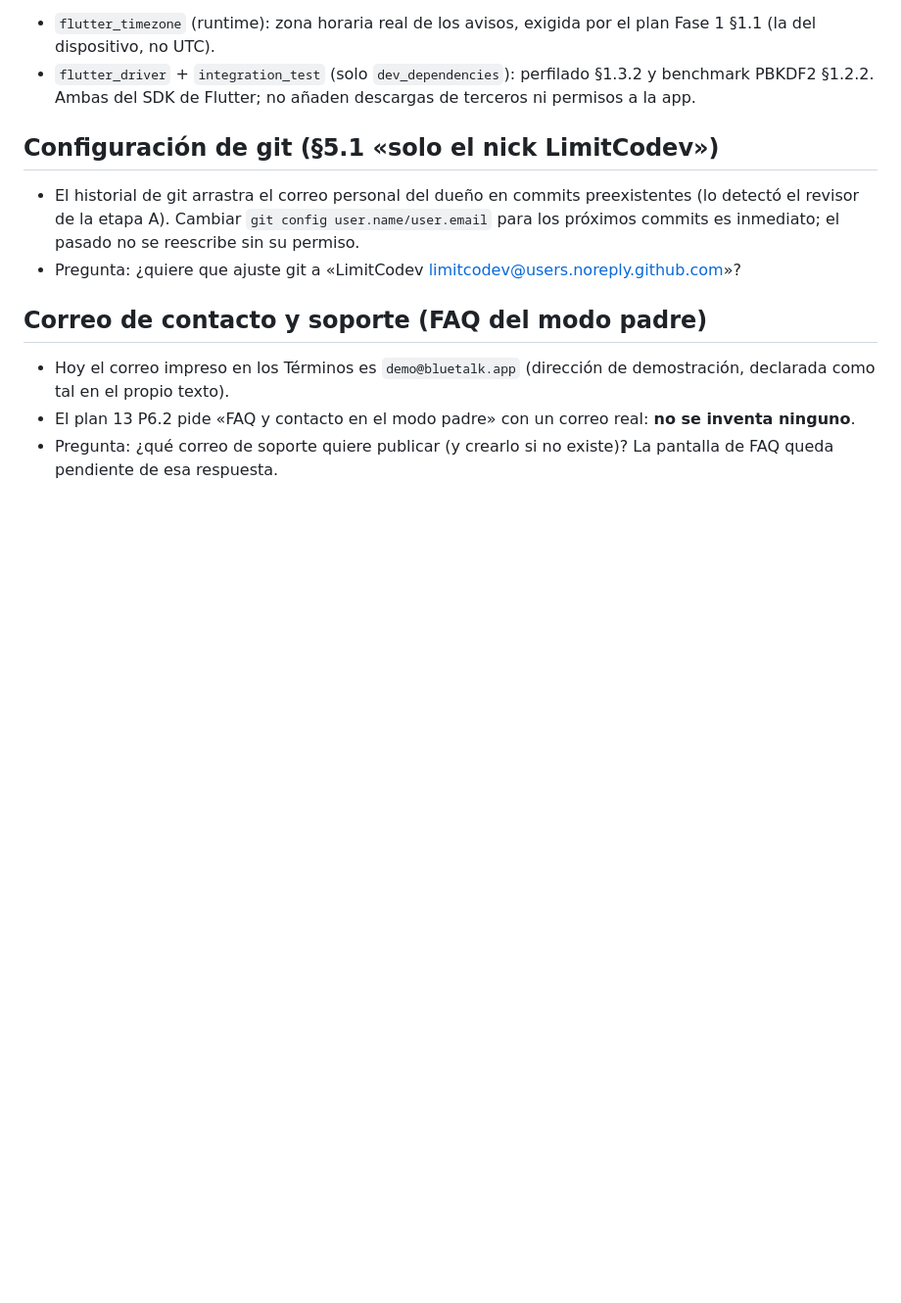
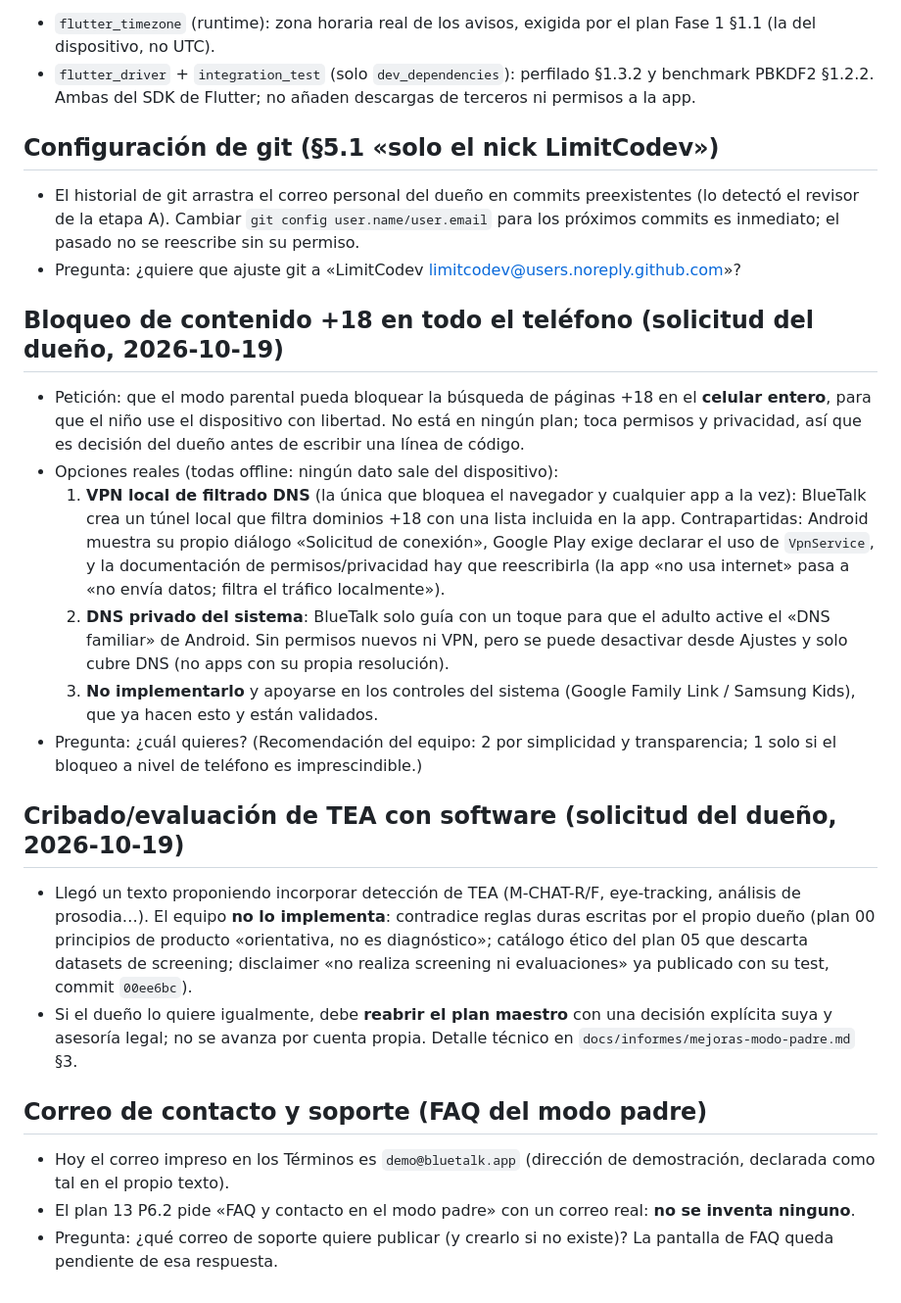
Before and after one commit to LimitCodev/BlueTalk, a Markdown page: docs/informes/decisiones-pendientes.md, the part around the change. Shown at 98% size. Drawn GitHub-style; blank space fills up the shorter version.

Commit message:
DOCS: mejoras del modo padre y decisiones pendientes (+18, cribado)

```diff
--- a/docs/informes/decisiones-pendientes.md
+++ b/docs/informes/decisiones-pendientes.md
@@ -71,6 +71,42 @@ anotadas aquí como constancia.
   inmediato; el pasado no se reescribe sin su permiso.
 - Pregunta: ¿quiere que ajuste git a «LimitCodev <limitcodev@users.noreply.github.com>»?
 
+## Bloqueo de contenido +18 en todo el teléfono (solicitud del dueño, 2026-10-19)
+
+- Petición: que el modo parental pueda bloquear la búsqueda de páginas +18
+  en el **celular entero**, para que el niño use el dispositivo con
+  libertad. No está en ningún plan; toca permisos y privacidad, así que
+  es decisión del dueño antes de escribir una línea de código.
+- Opciones reales (todas offline: ningún dato sale del dispositivo):
+  1. **VPN local de filtrado DNS** (la única que bloquea el navegador y
+     cualquier app a la vez): BlueTalk crea un túnel local que filtra
+     dominios +18 con una lista incluida en la app. Contrapartidas:
+     Android muestra su propio diálogo «Solicitud de conexión», Google
+     Play exige declarar el uso de `VpnService`, y la documentación de
+     permisos/privacidad hay que reescribirla (la app «no usa internet»
+     pasa a «no envía datos; filtra el tráfico localmente»).
+  2. **DNS privado del sistema**: BlueTalk solo guía con un toque para
+     que el adulto active el «DNS familiar» de Android. Sin permisos
+     nuevos ni VPN, pero se puede desactivar desde Ajustes y solo cubre
+     DNS (no apps con su propia resolución).
+  3. **No implementarlo** y apoyarse en los controles del sistema
+     (Google Family Link / Samsung Kids), que ya hacen esto y están
+     validados.
+- Pregunta: ¿cuál quieres? (Recomendación del equipo: 2 por simplicidad y
+  transparencia; 1 solo si el bloqueo a nivel de teléfono es imprescindible.)
+
+## Cribado/evaluación de TEA con software (solicitud del dueño, 2026-10-19)
+
+- Llegó un texto proponiendo incorporar detección de TEA (M-CHAT-R/F,
+  eye-tracking, análisis de prosodia…). El equipo **no lo implementa**:
+  contradice reglas duras escritas por el propio dueño (plan 00
+  principios de producto «orientativa, no es diagnóstico»; catálogo ético
+  del plan 05 que descarta datasets de screening; disclaimer «no realiza
+  screening ni evaluaciones» ya publicado con su test, commit `00ee6bc`).
+- Si el dueño lo quiere igualmente, debe **reabrir el plan maestro** con
+  una decisión explícita suya y asesoría legal; no se avanza por cuenta
+  propia. Detalle técnico en `docs/informes/mejoras-modo-padre.md` §3.
+
 ## Correo de contacto y soporte (FAQ del modo padre)
 
 - Hoy el correo impreso en los Términos es `demo@bluetalk.app`
```
Also changed, not shown: docs/informes/mejoras-modo-padre.md (added, +96 -0 lines).
